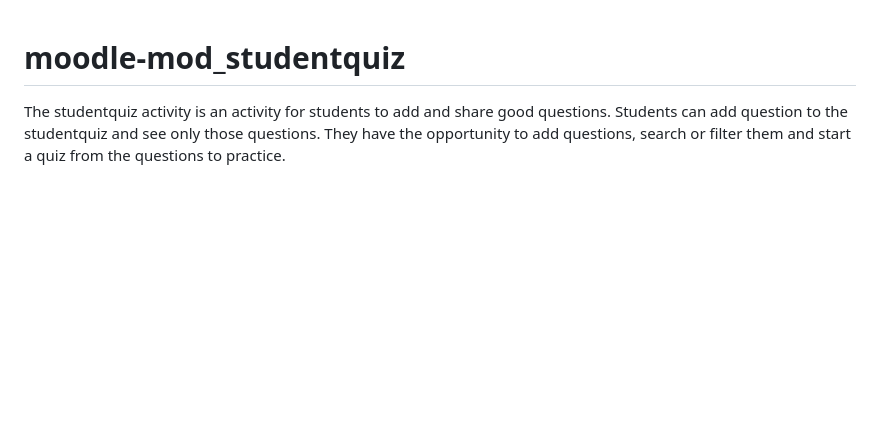
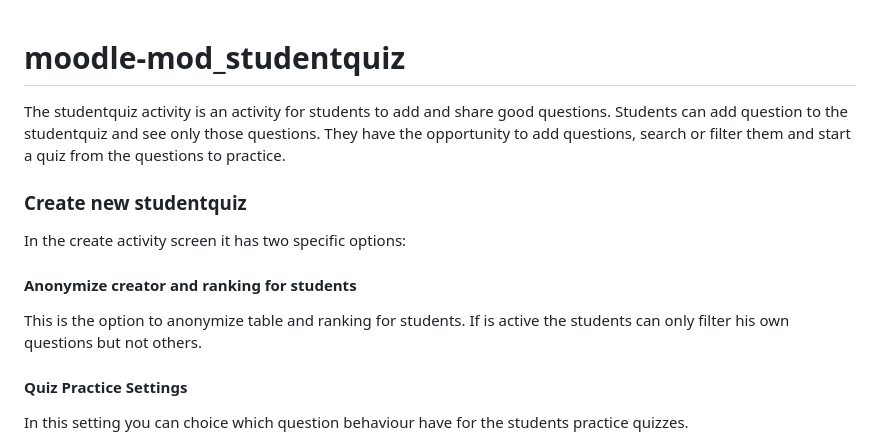
Before and after one commit to studentquiz/moodle-mod_studentquiz, a Markdown page: README.md, the part around one of its changes. GitHub-like rendering; blank space fills up the shorter version.

```diff
--- a/README.md
+++ b/README.md
@@ -4,3 +4,17 @@ The studentquiz activity is an activity for students to add and share good quest
 Students can add question to the studentquiz and see only those questions. They have the
 opportunity to add questions, search or filter them and start a quiz from the questions
 to practice.
+
+### Create new studentquiz
+
+In the create activity screen it has two specific options:
+
+#### Anonymize creator and ranking for students
+
+This is the option to anonymize table and ranking for students. If is active the students can only filter his own
+questions but not others.
+
+#### Quiz Practice Settings
+
+In this setting you can choice which question behaviour have for the students practice quizzes.
+
```
Also changed, not shown: other parts of README.md (+1 -0 lines), pix/create_activity.png (added).
